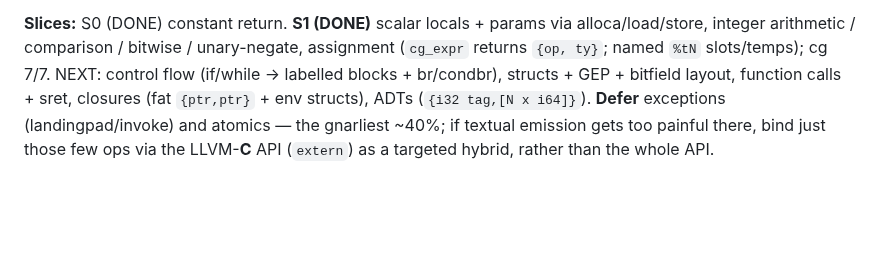
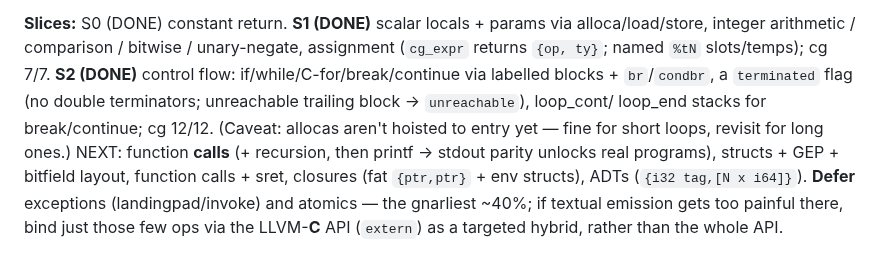
Before and after one commit to doranteseduardo/eskiu, a Markdown page: selfhost/BACKEND_PLAN.md, the part around the change. Rendered like a GitHub page; blank space fills up the shorter version.

Commit message:
docs: codegen S2 done

```diff
--- a/selfhost/BACKEND_PLAN.md
+++ b/selfhost/BACKEND_PLAN.md
@@ -203,8 +203,12 @@ Not yet CI-wired (needs clang at runtime + more coverage first).
 
 **Slices:** S0 (DONE) constant return. **S1 (DONE)** scalar locals + params via
 alloca/load/store, integer arithmetic / comparison / bitwise / unary-negate, assignment
-(`cg_expr` returns `{op, ty}`; named `%tN` slots/temps); cg 7/7. NEXT: control flow
-(if/while → labelled blocks + br/condbr), structs + GEP +
+(`cg_expr` returns `{op, ty}`; named `%tN` slots/temps); cg 7/7. **S2 (DONE)** control
+flow: if/while/C-for/break/continue via labelled blocks + `br`/`condbr`, a `terminated`
+flag (no double terminators; unreachable trailing block → `unreachable`), loop_cont/
+loop_end stacks for break/continue; cg 12/12. (Caveat: allocas aren't hoisted to entry
+yet — fine for short loops, revisit for long ones.) NEXT: function **calls** (+ recursion,
+then printf → stdout parity unlocks real programs), structs + GEP +
 bitfield layout, function calls + sret, closures (fat `{ptr,ptr}` + env structs), ADTs
 (`{i32 tag,[N x i64]}`). **Defer** exceptions (landingpad/invoke) and atomics — the
 gnarliest ~40%; if textual emission gets too painful there, bind just those few ops via
```
